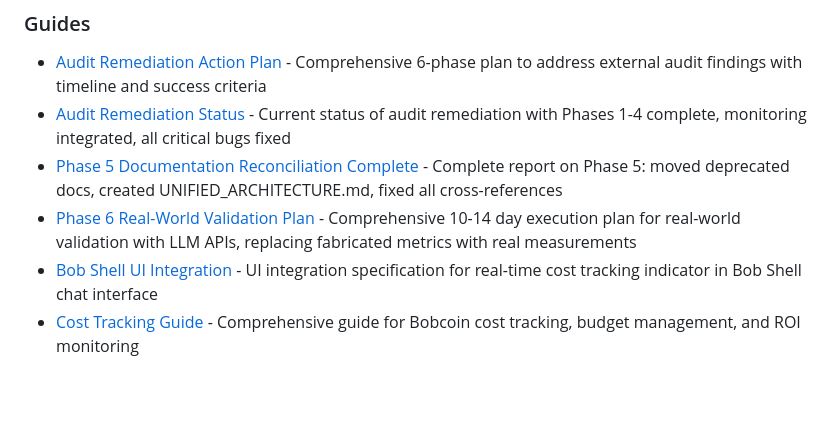
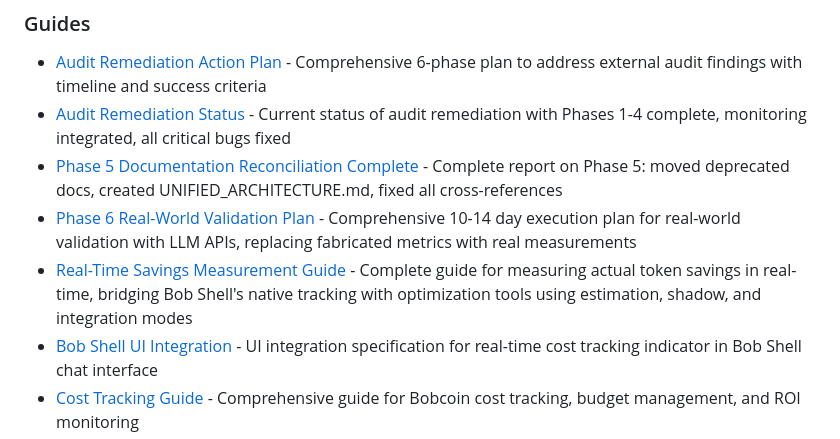
Before and after one commit to davidleconte/bob-llmwiki-knowledge-manager, a Markdown page: docs/knowledge-base/INDEX.md, the part around the change. Rendered like a GitHub page; blank space fills up the shorter version.

Commit message:
Add Real-Time Savings Measurement Guide
- Comprehensive guide for measuring actual token savings in real-time
- Explains 100x difference between Bob's tracking (75.64 BC) and tool tracking (0.75 BC)
- Documents three implementation strategies:
  1. Estimation Mode: Quick estimates (~60-70% accuracy)
  2. Shadow Mode: Parallel tracking for validation (~95-99% accuracy, 2x cost)
  3. Bob Shell Integration: Future production solution (~80-90% accuracy)
- Includes practical examples and Phase 6 integration plan
- Updated knowledge base INDEX.md

Critical insight: System prompts are 60-70% of costs, not tracked by our tools.
Implementation requires code mode for SavingsEstimator and ShadowTracker classes.

```diff
--- a/docs/knowledge-base/INDEX.md
+++ b/docs/knowledge-base/INDEX.md
@@ -37,6 +37,7 @@ Last Updated: 2026-07-13
 - [Audit Remediation Status](./guides/audit-remediation-status.md) - Current status of audit remediation with Phases 1-4 complete, monitoring integrated, all critical bugs fixed
 - [Phase 5 Documentation Reconciliation Complete](./guides/phase5-documentation-reconciliation-complete.md) - Complete report on Phase 5: moved deprecated docs, created UNIFIED_ARCHITECTURE.md, fixed all cross-references
 - [Phase 6 Real-World Validation Plan](./guides/phase6-real-world-validation-plan.md) - Comprehensive 10-14 day execution plan for real-world validation with LLM APIs, replacing fabricated metrics with real measurements
+- [Real-Time Savings Measurement Guide](./guides/real-time-savings-measurement-guide.md) - Complete guide for measuring actual token savings in real-time, bridging Bob Shell's native tracking with optimization tools using estimation, shadow, and integration modes
 - [Bob Shell UI Integration](./guides/bob-shell-ui-integration.md) - UI integration specification for real-time cost tracking indicator in Bob Shell chat interface
 - [Cost Tracking Guide](./guides/cost-tracking-guide.md) - Comprehensive guide for Bobcoin cost tracking, budget management, and ROI monitoring
 - [E2E Testing Setup Guide](./guides/e2e-testing-setup-guide.md) - Complete guide for setting up and running E2E tests, including common API compatibility issues and troubleshooting
```
Also changed, not shown: 1 other file.
